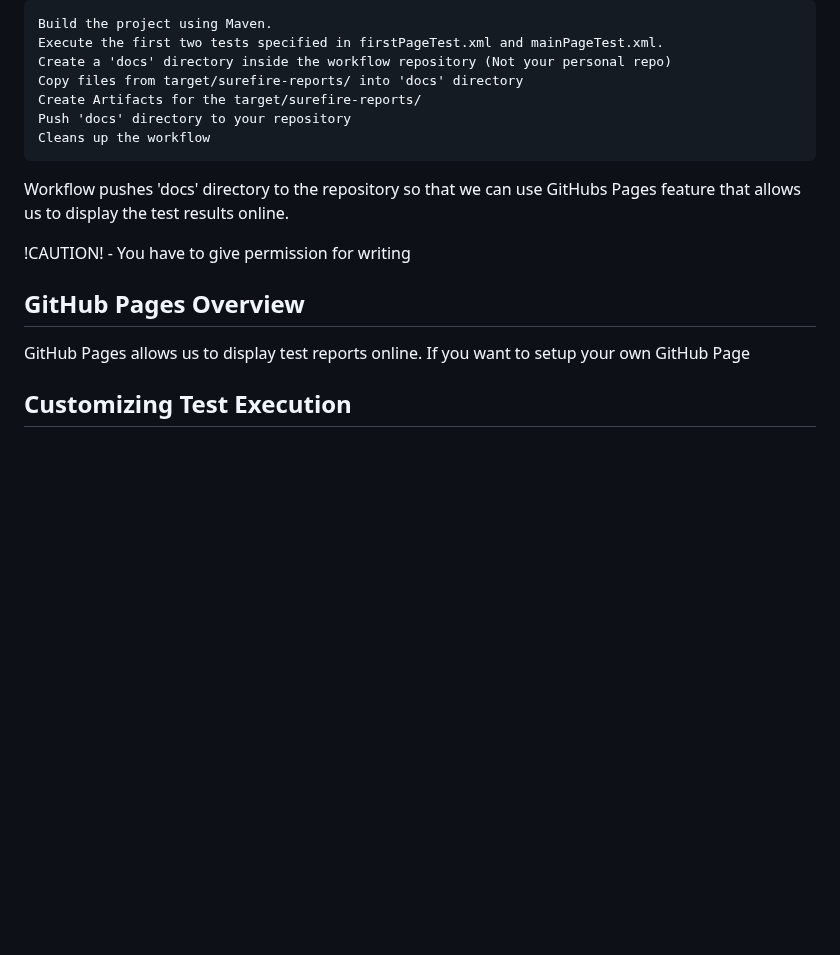
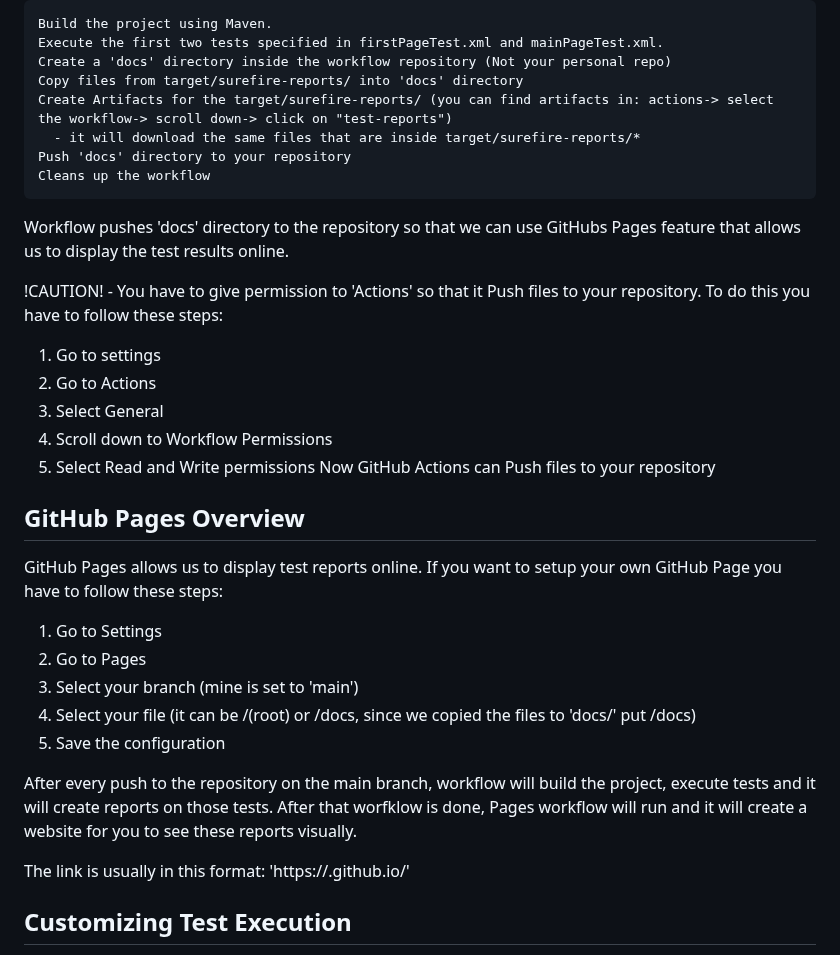
Before and after one commit to DrDuck2/SoftwareTesting, a Markdown page: README.md, the part around the change. Drawn GitHub-style; blank space fills up the shorter version.

```diff
--- a/README.md
+++ b/README.md
@@ -83,17 +83,34 @@ Whenever a new commit is pushed to the main branch on GitHub, the defined workfl
     Execute the first two tests specified in firstPageTest.xml and mainPageTest.xml.
     Create a 'docs' directory inside the workflow repository (Not your personal repo)
     Copy files from target/surefire-reports/ into 'docs' directory
-    Create Artifacts for the target/surefire-reports/
+    Create Artifacts for the target/surefire-reports/ (you can find artifacts in: actions-> select the workflow-> scroll down-> click on "test-reports")
+      - it will download the same files that are inside target/surefire-reports/*
     Push 'docs' directory to your repository
     Cleans up the workflow
 
 Workflow pushes 'docs' directory to the repository so that we can use GitHubs Pages feature that allows us to display the test results online.
 
-!CAUTION! - You have to give permission for writing
+!CAUTION! - You have to give permission to 'Actions' so that it Push files to your repository.
+To do this you have to follow these steps:
+  1. Go to settings
+  2. Go to Actions
+  3. Select General
+  4. Scroll down to Workflow Permissions
+  5. Select Read and Write permissions
+Now GitHub Actions can Push files to your repository
 
 ## GitHub Pages Overview
 
-GitHub Pages allows us to display test reports online. If you want to setup your own GitHub Page
+GitHub Pages allows us to display test reports online. If you want to setup your own GitHub Page you have to follow these steps:
+  1. Go to Settings
+  2. Go to Pages
+  3. Select your branch (mine is set to 'main')
+  4. Select your file (it can be /(root) or /docs, since we copied the files to 'docs/' put /docs)
+  5. Save the configuration
+
+After every push to the repository on the main branch, workflow will build the project, execute tests and it will create reports on those tests. After that worfklow is done, Pages workflow will run and it will create a website for you to see these reports visually.
+
+The link is usually in this format: 'https://<username>.github.io/<repository-name>'
 
 ## Customizing Test Execution
 
```
